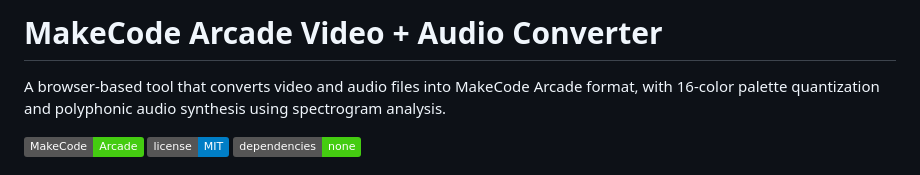
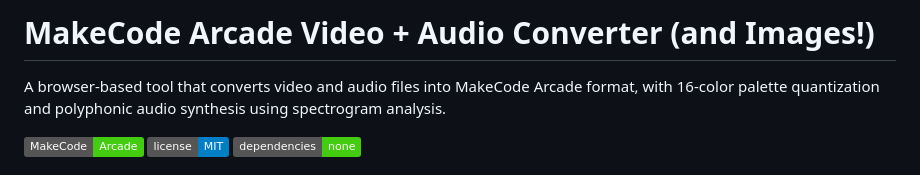
Before and after one commit to Monk070/makecode-video-audio-converter, a Markdown page: README.md, the part around the change. GitHub-like rendering; badges without logos.

Commit message:
Update project title to include 'Images'

```diff
--- a/README.md
+++ b/README.md
@@ -1,4 +1,4 @@
-# MakeCode Arcade Video + Audio Converter
+# MakeCode Arcade Video + Audio Converter (and Images!)
 
 A browser-based tool that converts video and audio files into MakeCode Arcade format, with 16-color palette quantization and polyphonic audio synthesis using spectrogram analysis.
 
```
